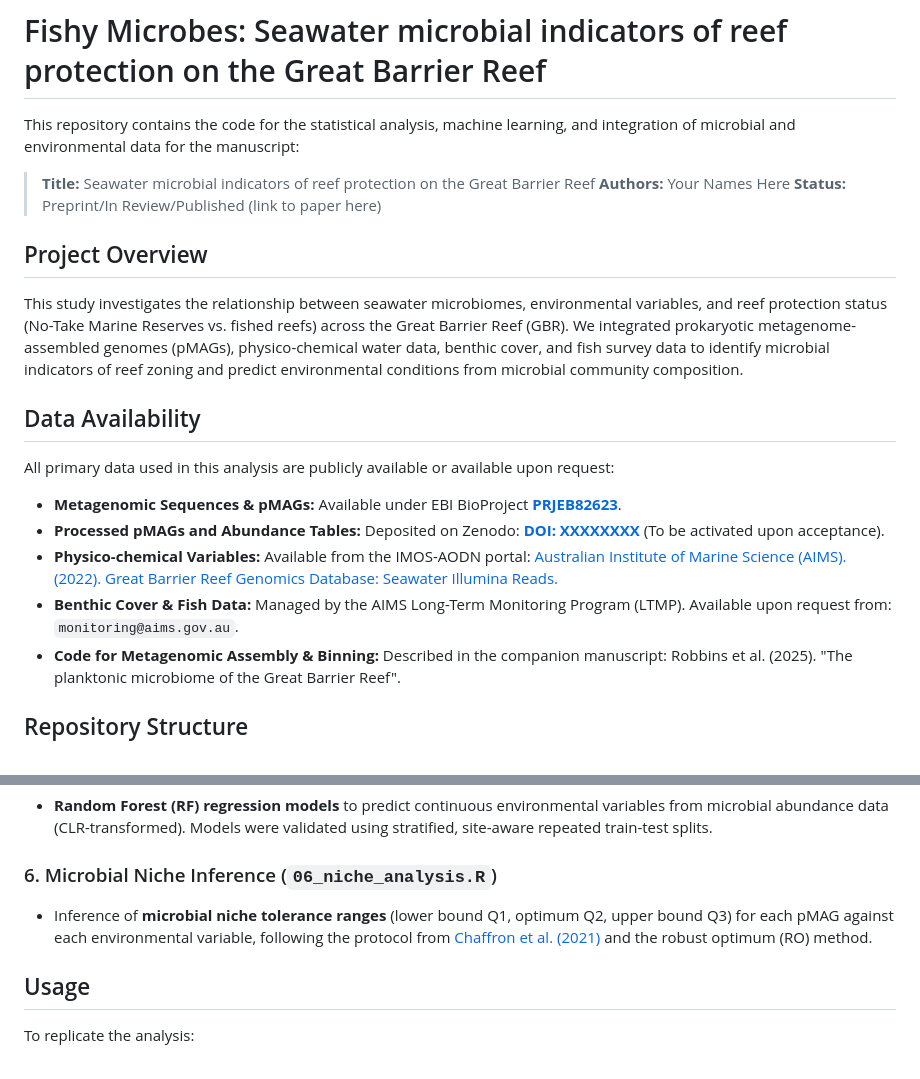
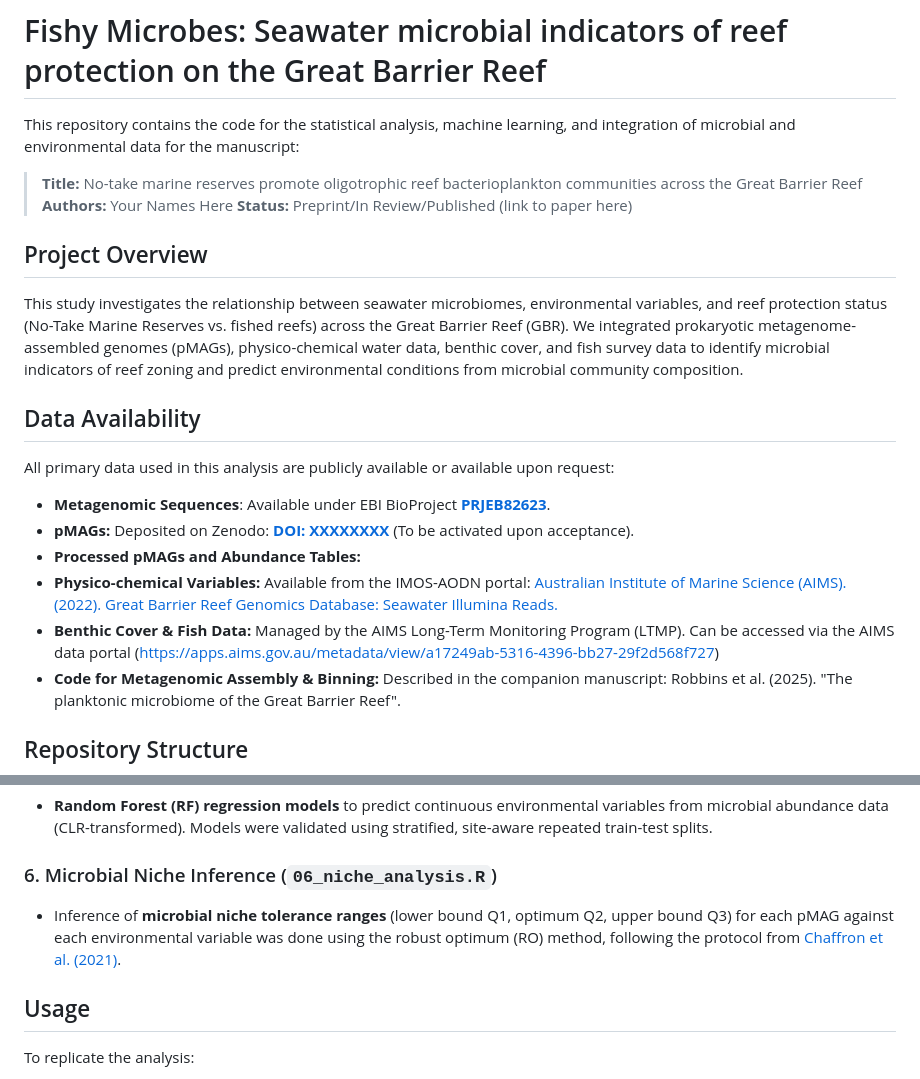
Before and after one commit to mterzin/fishy_microbes, a Markdown page: README.md, 2 parts joined by grey strips. GitHub-like rendering.

```diff
--- a/README.md
+++ b/README.md
@@ -2,7 +2,7 @@
 
 This repository contains the code for the statistical analysis, machine learning, and integration of microbial and environmental data for the manuscript:
 
-> **Title:** Seawater microbial indicators of reef protection on the Great Barrier Reef
+> **Title:** No-take marine reserves promote oligotrophic reef bacterioplankton communities across the Great Barrier Reef
 > **Authors:** Your Names Here
 > **Status:** Preprint/In Review/Published (link to paper here)
 
@@ -14,10 +14,11 @@ This study investigates the relationship between seawater microbiomes, environme
 
 All primary data used in this analysis are publicly available or available upon request:
 
-*   **Metagenomic Sequences & pMAGs:** Available under EBI BioProject **[PRJEB82623](https://www.ebi.ac.uk/ena/browser/view/PRJEB82623)**.
-*   **Processed pMAGs and Abundance Tables:** Deposited on Zenodo: **[DOI: XXXXXXXX](https://doi.org/XXXXXXX)** (To be activated upon acceptance).
+*   **Metagenomic Sequences**: Available under EBI BioProject **[PRJEB82623](https://www.ebi.ac.uk/ena/browser/view/PRJEB82623)**.
+*   **pMAGs:** Deposited on Zenodo: **[DOI: XXXXXXXX](https://doi.org/XXXXXXX)** (To be activated upon acceptance).
+*   **Processed pMAGs and Abundance Tables:**
 *   **Physico-chemical Variables:** Available from the IMOS-AODN portal: [Australian Institute of Marine Science (AIMS). (2022). Great Barrier Reef Genomics Database: Seawater Illumina Reads.](https://doi.org/10.25845/Q4XH-YN10)
-*   **Benthic Cover & Fish Data:** Managed by the AIMS Long-Term Monitoring Program (LTMP). Available upon request from: `monitoring@aims.gov.au`.
+*   **Benthic Cover & Fish Data:** Managed by the AIMS Long-Term Monitoring Program (LTMP). Can be accessed via the AIMS data portal (https://apps.aims.gov.au/metadata/view/a17249ab-5316-4396-bb27-29f2d568f727)
 *   **Code for Metagenomic Assembly & Binning:** Described in the companion manuscript: Robbins et al. (2025). "The planktonic microbiome of the Great Barrier Reef".
 
 ## Repository Structure
@@ -56,7 +57,7 @@ The code in this repository replicates the following key analyses:
 - **Random Forest (RF) regression models** to predict continuous environmental variables from microbial abundance data (CLR-transformed). Models were validated using stratified, site-aware repeated train-test splits.
 
 ### 6. Microbial Niche Inference (`06_niche_analysis.R`)
-- Inference of **microbial niche tolerance ranges** (lower bound Q1, optimum Q2, upper bound Q3) for each pMAG against each environmental variable, following the protocol from [Chaffron et al. (2021)](https://doi.org/10.1126/sciadv.abg1921) and the robust optimum (RO) method.
+- Inference of **microbial niche tolerance ranges** (lower bound Q1, optimum Q2, upper bound Q3) for each pMAG against each environmental variable was done using the robust optimum (RO) method, following the protocol from [Chaffron et al. (2021)](https://doi.org/10.1126/sciadv.abg1921).
 
 ## Usage
 
```
